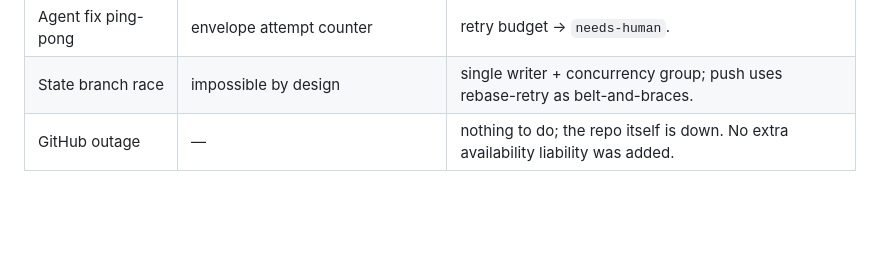
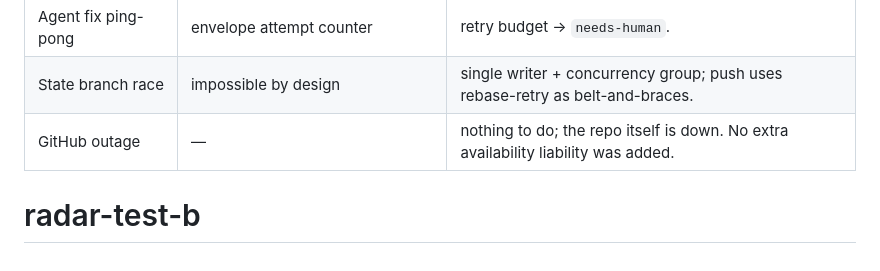
Before and after one commit to isobed18/gh-tower, a Markdown page: docs/ARCHITECTURE.md, the part around the change. GitHub-like rendering; blank space fills up the shorter version.

Commit message:
test: radar collision B

```diff
--- a/docs/ARCHITECTURE.md
+++ b/docs/ARCHITECTURE.md
@@ -62,3 +62,5 @@ flowchart TB
 | Agent fix ping-pong | envelope attempt counter | retry budget → `needs-human`. |
 | State branch race | impossible by design | single writer + concurrency group; push uses rebase-retry as belt-and-braces. |
 | GitHub outage | — | nothing to do; the repo itself is down. No extra availability liability was added. |
+
+# radar-test-b
```
